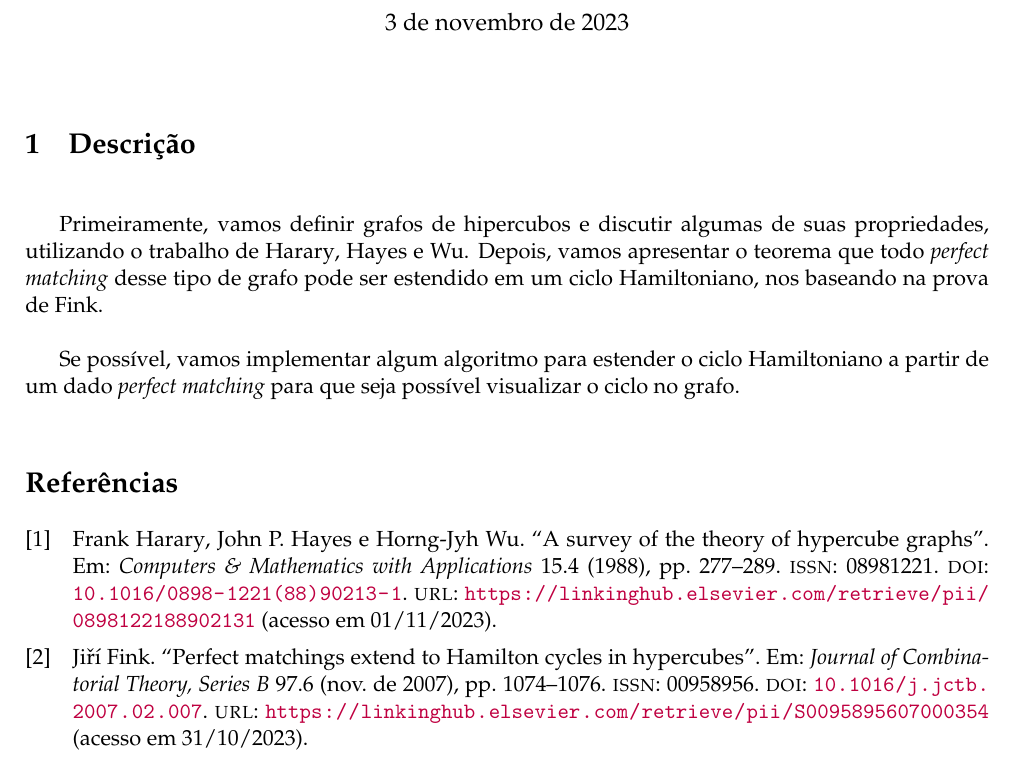
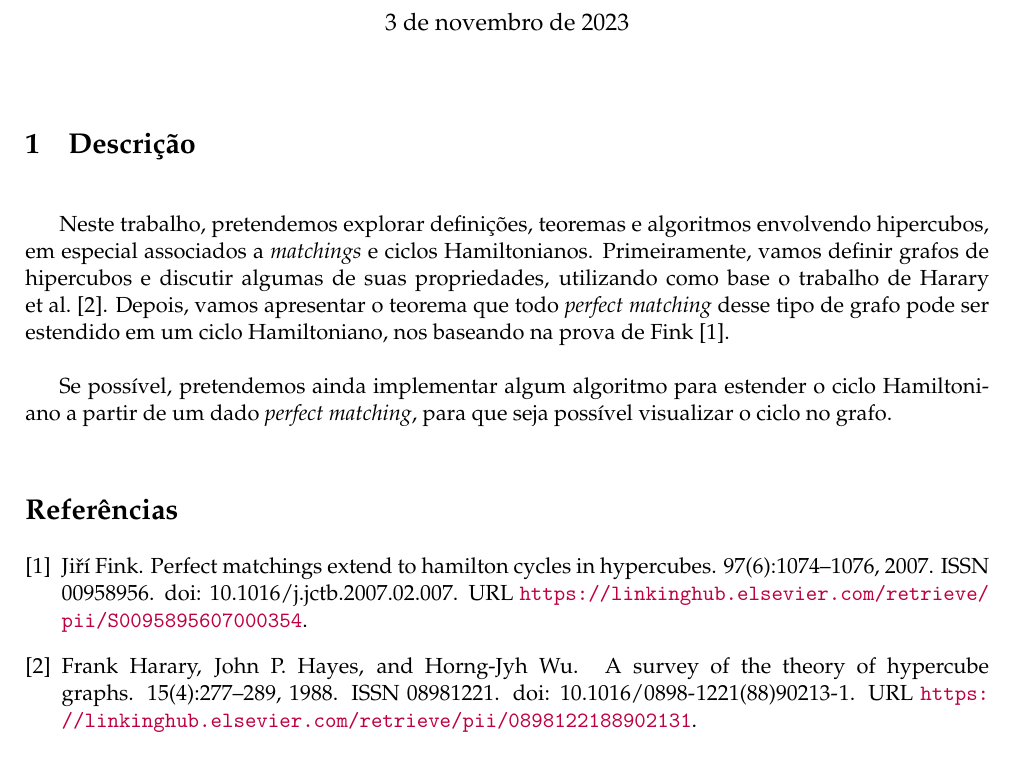
Before and after one commit to juanbelieni/fgv-matematica-discreta, a LaTeX document (descricao/main.tex, which reads descricao/refs.bib): part of the page, cut so that both start at the same text. Compiled offline with pdfLaTeX.

Commit message:
pequenas mudanças no texto e correção das referências

```diff
--- a/descricao/main.tex
+++ b/descricao/main.tex
@@ -24,8 +24,13 @@
 \setlength{\parskip}{\baselineskip}
 \setlength{\parindent}{17pt}
 
-\usepackage[sorting=none, backend=bibtex]{biblatex}
-\addbibresource{refs.bib}
+% \usepackage[sorting=none, backend=bibtex]{biblatex}
+
+% \addbibresource{refs.bib}
+
+\usepackage[square,numbers]{natbib}
+
+%\PassOptionsToPackage{square,numbers}{natbib}
 
 \hypersetup{
 	colorlinks=true,       % false: boxed links; true: colored links
@@ -53,10 +58,15 @@
 
 \section{Descrição}
 
-Primeiramente, vamos definir grafos de hipercubos e discutir algumas de suas propriedades, utilizando o trabalho de \citeauthor{harary_survey_1988}. Depois, vamos apresentar o teorema que todo \textit{perfect matching} desse tipo de grafo pode ser estendido em um ciclo Hamiltoniano, nos baseando na prova de \citeauthor{fink_perfect_2007}.
+% nesse trabalho pretendemos explorar ...
+Neste trabalho, pretendemos explorar definições, teoremas e algoritmos envolvendo hipercubos, em especial associados a \textit{matchings} e ciclos Hamiltonianos. Primeiramente, vamos definir grafos de hipercubos e discutir algumas de suas propriedades, utilizando como base o trabalho de \citet{harary_survey_1988}. Depois, vamos apresentar o teorema que todo \textit{perfect matching} desse tipo de grafo pode ser estendido em um ciclo Hamiltoniano, nos baseando na prova de \citet{fink_perfect_2007}.
 
-Se possível, vamos implementar algum algoritmo para estender o ciclo Hamiltoniano a partir de um dado \textit{perfect matching} para que seja possível visualizar o ciclo no grafo.
+Se possível, pretendemos ainda implementar algum algoritmo para estender o ciclo Hamiltoniano a partir de um dado \textit{perfect matching}, para que seja possível visualizar o ciclo no grafo.
 
-\printbibliography
+% \printbibliography
+\bibliographystyle{plainnat}
+\bibliography{refs}
+
+
 
 \end{document}
--- a/descricao/refs.bib
+++ b/descricao/refs.bib
@@ -96,6 +97,7 @@
 	langid = {english},
 	file = {Full Text:/home/juan/Zotero/storage/MAXHZDSX/Harary et al. - 1988 -
 	        A survey of the theory of hypercube graphs.pdf:application/pdf},
+	year = {1988},
 }
 
 @book{harary_graph_2001,
```
Also changed, not shown: descricao/main.pdf (added), descricao/refs.bib (1 more changed lines).
